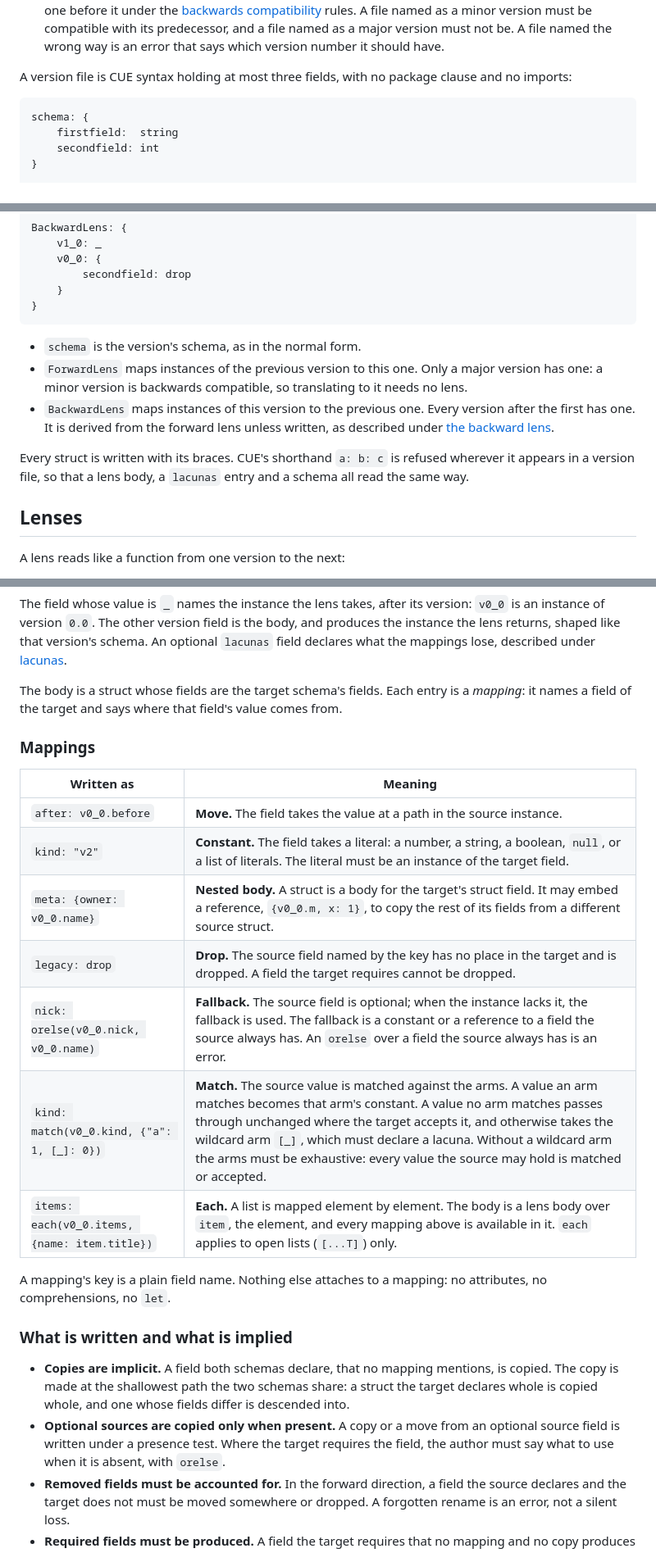
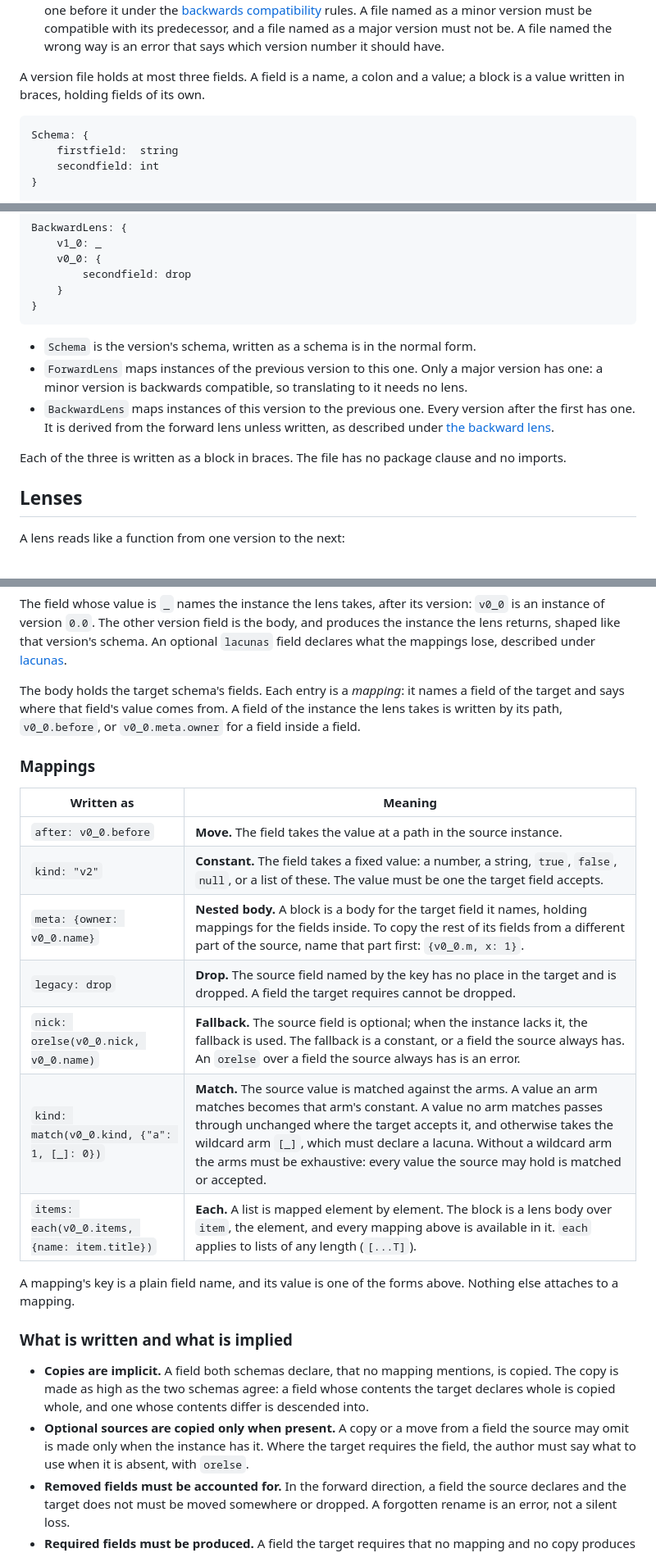
Before and after one commit to sdboyer/thema, a Markdown page: docs/authoring-form.md, 3 parts joined by grey strips. Shown at 82% size. GitHub-like rendering.

````diff
--- a/docs/authoring-form.md
+++ b/docs/authoring-form.md
@@ -20,10 +20,10 @@ ship/
 - Versions are contiguous from `0.0`: each file is either the next minor version of the one before it, or the next major version with minor `0`.
 - Whether a version is minor or major is not the author's call. thema checks each version against the one before it under the [backwards compatibility](invariants.md#backwards-compatibility) rules. A file named as a minor version must be compatible with its predecessor, and a file named as a major version must not be. A file named the wrong way is an error that says which version number it should have.
 
-A version file is CUE syntax holding at most three fields, with no package clause and no imports:
+A version file holds at most three fields. A field is a name, a colon and a value; a block is a value written in braces, holding fields of its own.
 
 ```cue
-schema: {
+Schema: {
 	firstfield:  string
 	secondfield: int
 }
@@ -49,11 +49,11 @@ BackwardLens: {
 }
 ```
 
-- `schema` is the version's schema, as in the normal form.
+- `Schema` is the version's schema, written as a schema is in the normal form.
 - `ForwardLens` maps instances of the previous version to this one. Only a major version has one: a minor version is backwards compatible, so translating to it needs no lens.
 - `BackwardLens` maps instances of this version to the previous one. Every version after the first has one. It is derived from the forward lens unless written, as described under [the backward lens](#the-backward-lens).
 
-Every struct is written with its braces. CUE's shorthand `a: b: c` is refused wherever it appears in a version file, so that a lens body, a `lacunas` entry and a schema all read the same way.
+Each of the three is written as a block in braces. The file has no package clause and no imports.
 
 ## Lenses
 
@@ -70,26 +70,26 @@ ForwardLens: {
 
 The field whose value is `_` names the instance the lens takes, after its version: `v0_0` is an instance of version `0.0`. The other version field is the body, and produces the instance the lens returns, shaped like that version's schema. An optional `lacunas` field declares what the mappings lose, described under [lacunas](#lacunas).
 
-The body is a struct whose fields are the target schema's fields. Each entry is a *mapping*: it names a field of the target and says where that field's value comes from.
+The body holds the target schema's fields. Each entry is a *mapping*: it names a field of the target and says where that field's value comes from. A field of the instance the lens takes is written by its path, `v0_0.before`, or `v0_0.meta.owner` for a field inside a field.
 
 ### Mappings
 
 | Written as | Meaning |
 |---|---|
 | `after: v0_0.before` | **Move.** The field takes the value at a path in the source instance. |
-| `kind: "v2"` | **Constant.** The field takes a literal: a number, a string, a boolean, `null`, or a list of literals. The literal must be an instance of the target field. |
-| `meta: {owner: v0_0.name}` | **Nested body.** A struct is a body for the target's struct field. It may embed a reference, `{v0_0.m, x: 1}`, to copy the rest of its fields from a different source struct. |
+| `kind: "v2"` | **Constant.** The field takes a fixed value: a number, a string, `true`, `false`, `null`, or a list of these. The value must be one the target field accepts. |
+| `meta: {owner: v0_0.name}` | **Nested body.** A block is a body for the target field it names, holding mappings for the fields inside. To copy the rest of its fields from a different part of the source, name that part first: `{v0_0.m, x: 1}`. |
 | `legacy: drop` | **Drop.** The source field named by the key has no place in the target and is dropped. A field the target requires cannot be dropped. |
-| `nick: orelse(v0_0.nick, v0_0.name)` | **Fallback.** The source field is optional; when the instance lacks it, the fallback is used. The fallback is a constant or a reference to a field the source always has. An `orelse` over a field the source always has is an error. |
+| `nick: orelse(v0_0.nick, v0_0.name)` | **Fallback.** The source field is optional; when the instance lacks it, the fallback is used. The fallback is a constant, or a field the source always has. An `orelse` over a field the source always has is an error. |
 | `kind: match(v0_0.kind, {"a": 1, [_]: 0})` | **Match.** The source value is matched against the arms. A value an arm matches becomes that arm's constant. A value no arm matches passes through unchanged where the target accepts it, and otherwise takes the wildcard arm `[_]`, which must declare a lacuna. Without a wildcard arm the arms must be exhaustive: every value the source may hold is matched or accepted. |
-| `items: each(v0_0.items, {name: item.title})` | **Each.** A list is mapped element by element. The body is a lens body over `item`, the element, and every mapping above is available in it. `each` applies to open lists (`[...T]`) only. |
+| `items: each(v0_0.items, {name: item.title})` | **Each.** A list is mapped element by element. The block is a lens body over `item`, the element, and every mapping above is available in it. `each` applies to lists of any length (`[...T]`). |
 
-A mapping's key is a plain field name. Nothing else attaches to a mapping: no attributes, no comprehensions, no `let`.
+A mapping's key is a plain field name, and its value is one of the forms above. Nothing else attaches to a mapping.
 
 ### What is written and what is implied
 
-- **Copies are implicit.** A field both schemas declare, that no mapping mentions, is copied. The copy is made at the shallowest path the two schemas share: a struct the target declares whole is copied whole, and one whose fields differ is descended into.
-- **Optional sources are copied only when present.** A copy or a move from an optional source field is written under a presence test. Where the target requires the field, the author must say what to use when it is absent, with `orelse`.
+- **Copies are implicit.** A field both schemas declare, that no mapping mentions, is copied. The copy is made as high as the two schemas agree: a field whose contents the target declares whole is copied whole, and one whose contents differ is descended into.
+- **Optional sources are copied only when present.** A copy or a move from a field the source may omit is made only when the instance has it. Where the target requires the field, the author must say what to use when it is absent, with `orelse`.
 - **Removed fields must be accounted for.** In the forward direction, a field the source declares and the target does not must be moved somewhere or dropped. A forgotten rename is an error, not a silent loss.
 - **Required fields must be produced.** A field the target requires that no mapping and no copy produces is an error, naming the lens and the field.
 
````
Also changed, not shown: other parts of docs/authoring-form.md (+17 -13 lines).
